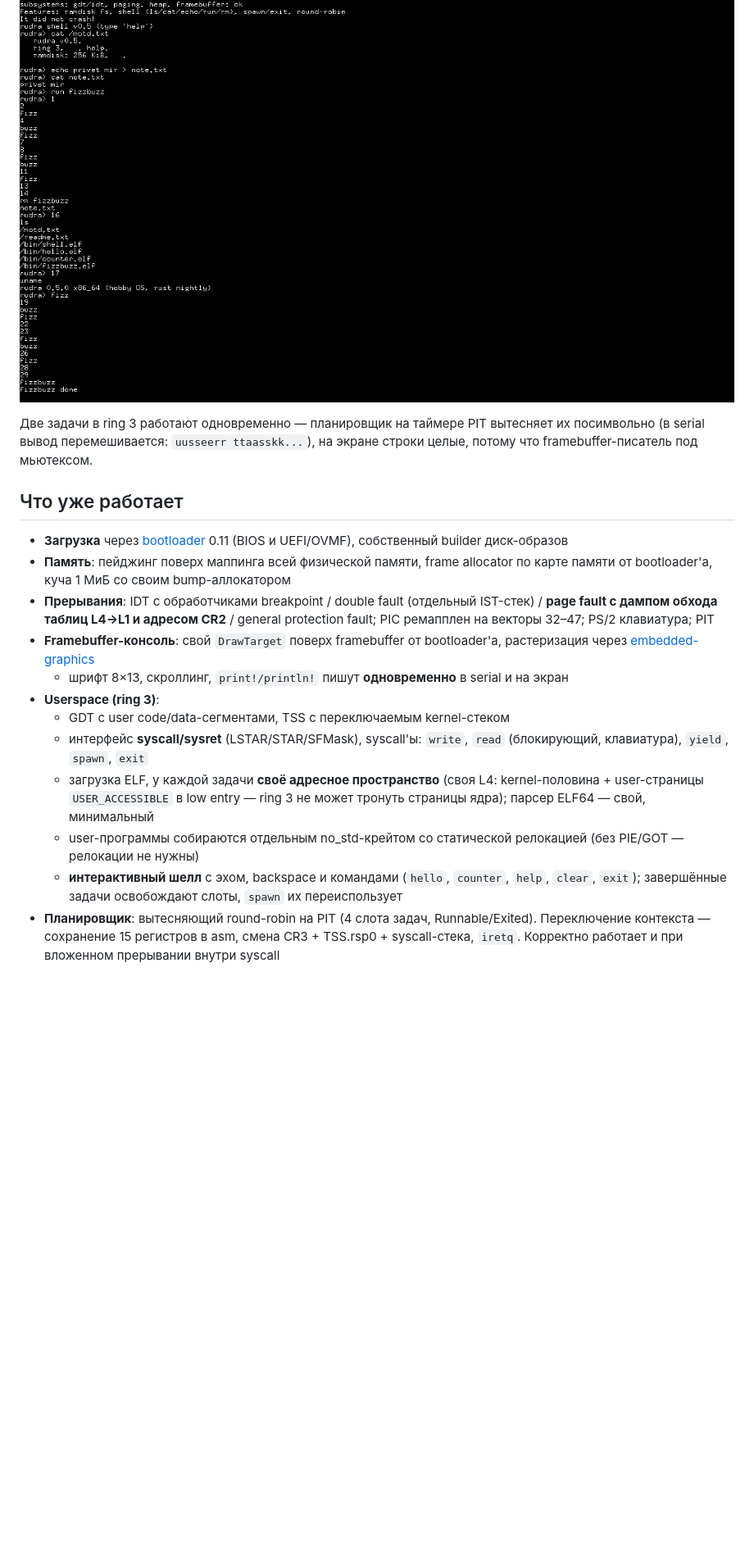
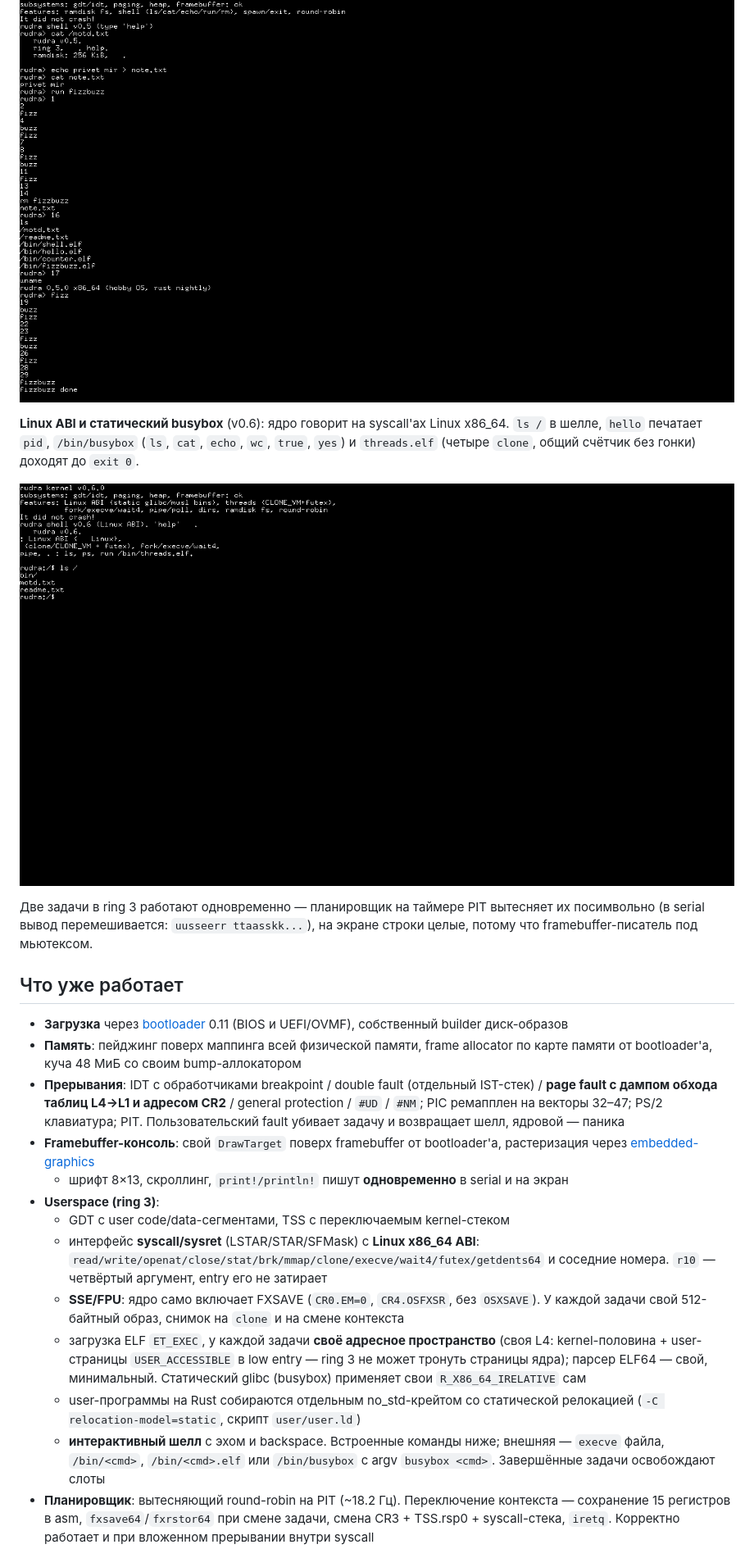
Before and after one commit to fdjdj046-cloud/rudra, a Markdown page: README.md, the part around one of its changes. Shown at 82% size. Rendered like a GitHub page; pictures changed too: doc/shell-v0.6.png (added); blank space fills up the shorter version.

```diff
--- a/README.md
+++ b/README.md
@@ -26,6 +26,12 @@
 
 ![fs shell](doc/shell-fs-v0.5.0.png)
 
+**Linux ABI и статический busybox** (v0.6): ядро говорит на syscall'ах Linux x86_64.
+`ls /` в шелле, `hello` печатает `pid`, `/bin/busybox` (`ls`, `cat`, `echo`, `wc`, `true`, `yes`)
+и `threads.elf` (четыре `clone`, общий счётчик без гонки) доходят до `exit 0`.
+
+![shell v0.6](doc/shell-v0.6.png)
+
 Две задачи в ring 3 работают одновременно — планировщик на таймере PIT вытесняет их
 посимвольно (в serial вывод перемешивается: `uusseerr ttaasskk...`), на экране строки
 целые, потому что framebuffer-писатель под мьютексом.
@@ -35,25 +41,31 @@
 - **Загрузка** через [bootloader](https://github.com/rust-osdev/bootloader) 0.11
   (BIOS и UEFI/OVMF), собственный builder диск-образов
 - **Память**: пейджинг поверх маппинга всей физической памяти, frame allocator
-  по карте памяти от bootloader'а, куча 1 МиБ со своим bump-аллокатором
+  по карте памяти от bootloader'а, куча 48 МиБ со своим bump-аллокатором
 - **Прерывания**: IDT с обработчиками breakpoint / double fault (отдельный IST-стек) /
-  **page fault с дампом обхода таблиц L4→L1 и адресом CR2** / general protection fault;
-  PIC ремапплен на векторы 32–47; PS/2 клавиатура; PIT
+  **page fault с дампом обхода таблиц L4→L1 и адресом CR2** / general protection /
+  `#UD` / `#NM`; PIC ремапплен на векторы 32–47; PS/2 клавиатура; PIT.
+  Пользовательский fault убивает задачу и возвращает шелл, ядровой — паника
 - **Framebuffer-консоль**: свой `DrawTarget` поверх framebuffer от bootloader'а,
   растеризация через [embedded-graphics](https://github.com/embedded-graphics/embedded-graphics)
   + шрифт 8×13, скроллинг, `print!/println!` пишут **одновременно** в serial и на экран
 - **Userspace (ring 3)**:
   - GDT с user code/data-сегментами, TSS с переключаемым kernel-стеком
-  - интерфейс **syscall/sysret** (LSTAR/STAR/SFMask), syscall'ы:
-    `write`, `read` (блокирующий, клавиатура), `yield`, `spawn`, `exit`
-  - загрузка ELF, у каждой задачи **своё адресное пространство**
+  - интерфейс **syscall/sysret** (LSTAR/STAR/SFMask) с **Linux x86_64 ABI**:
+    `read/write/openat/close/stat/brk/mmap/clone/execve/wait4/futex/getdents64`
+    и соседние номера. `r10` — четвёртый аргумент, entry его не затирает
+  - **SSE/FPU**: ядро само включает FXSAVE (`CR0.EM=0`, `CR4.OSFXSR`, без `OSXSAVE`).
+    У каждой задачи свой 512-байтный образ, снимок на `clone` и на смене контекста
+  - загрузка ELF `ET_EXEC`, у каждой задачи **своё адресное пространство**
     (своя L4: kernel-половина + user-страницы `USER_ACCESSIBLE` в low entry —
-    ring 3 не может тронуть страницы ядра); парсер ELF64 — свой, минимальный
-  - user-программы собираются отдельным no_std-крейтом со статической релокацией
-    (без PIE/GOT — релокации не нужны)
-  - **интерактивный шелл** с эхом, backspace и командами
-    (`hello`, `counter`, `help`, `clear`, `exit`); завершённые задачи
-    освобождают слоты, `spawn` их переиспользует
-- **Планировщик**: вытесняющий round-robin на PIT (4 слота задач, Runnable/Exited). Переключение контекста —
-  сохранение 15 регистров в asm, смена CR3 + TSS.rsp0 + syscall-стека, `iretq`.
+    ring 3 не может тронуть страницы ядра); парсер ELF64 — свой, минимальный.
+    Статический glibc (busybox) применяет свои `R_X86_64_IRELATIVE` сам
+  - user-программы на Rust собираются отдельным no_std-крейтом со статической
+    релокацией (`-C relocation-model=static`, скрипт `user/user.ld`)
+  - **интерактивный шелл** с эхом и backspace. Встроенные команды ниже;
+    внешняя — `execve` файла, `/bin/<cmd>`, `/bin/<cmd>.elf` или
+    `/bin/busybox` с argv `busybox <cmd>`. Завершённые задачи освобождают слоты
+- **Планировщик**: вытесняющий round-robin на PIT (~18.2 Гц). Переключение контекста —
+  сохранение 15 регистров в asm, `fxsave64`/`fxrstor64` при смене задачи,
+  смена CR3 + TSS.rsp0 + syscall-стека, `iretq`.
   Корректно работает и при вложенном прерывании внутри syscall
```
Also changed, not shown: other parts of README.md (+54 -26 lines), rudra/README.md (+25 -14 lines), 8 other files.
